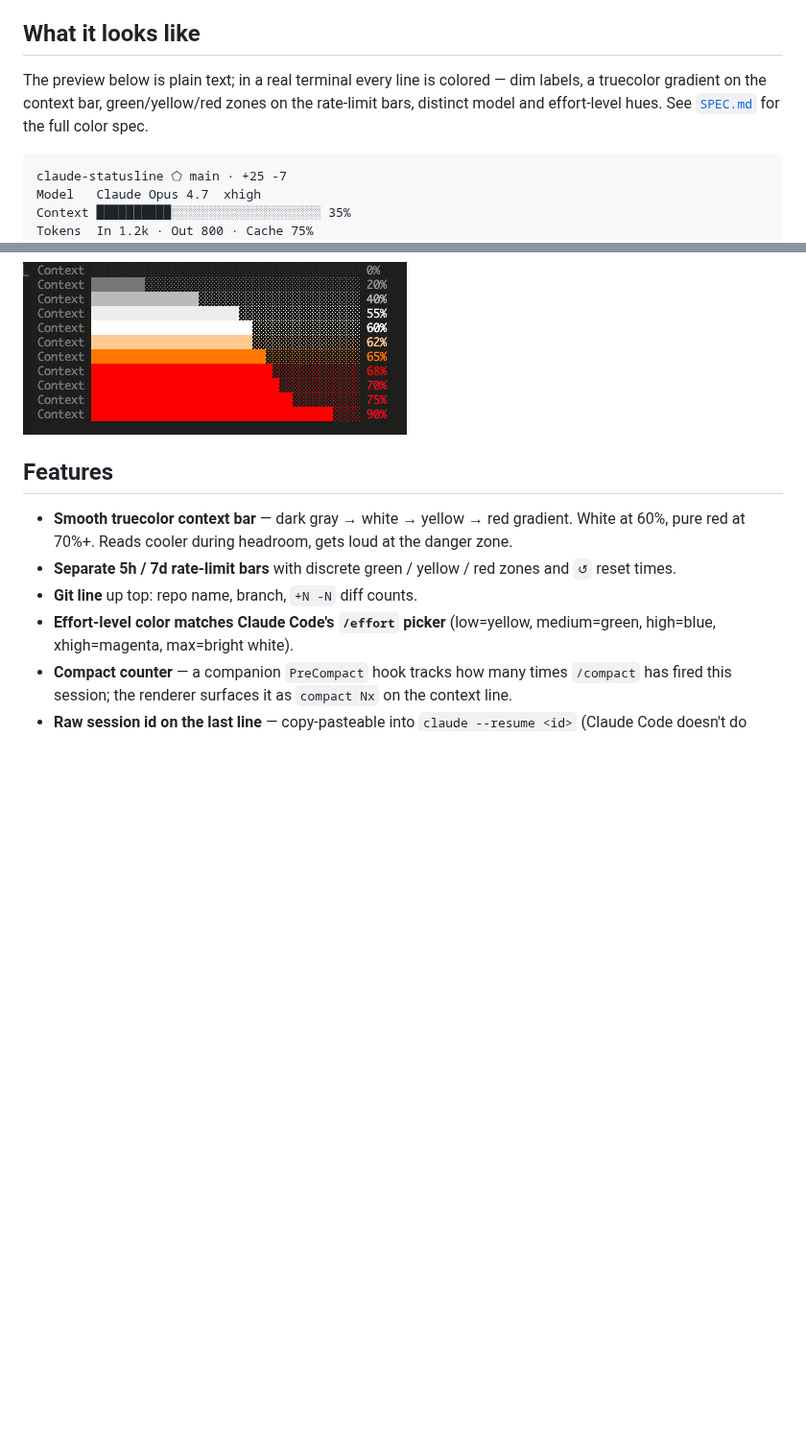
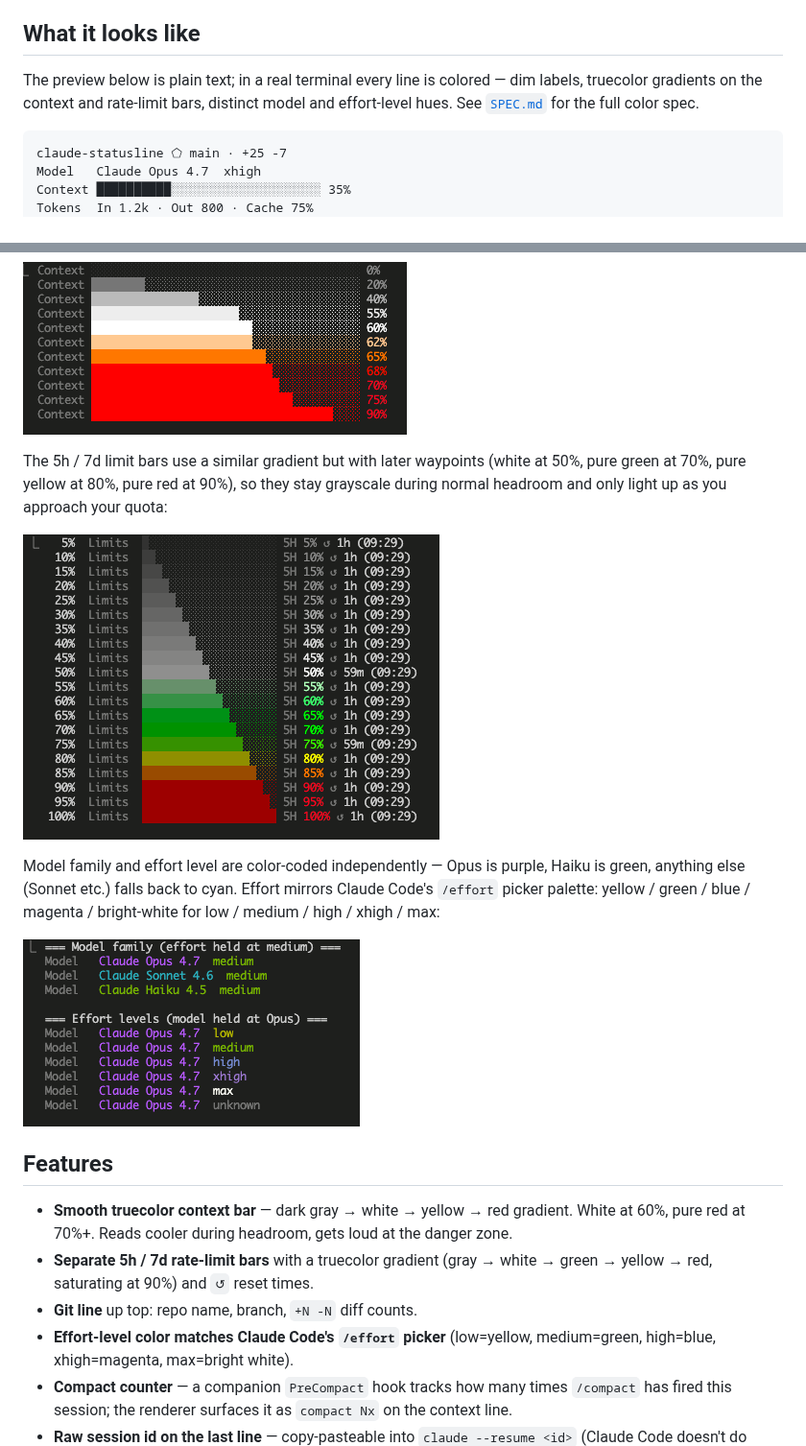
Before and after one commit to howar31/claude-statusline, a Markdown page: README.md, 2 parts joined by grey strips. Shown at 96% size. Drawn GitHub-style; pictures changed too: docs/limit-bar-gradient.png (added), docs/model-effort-colors.png (added); blank space fills up the shorter version.

````diff
--- a/README.md
+++ b/README.md
@@ -4,7 +4,7 @@ A custom 8-line colored statusline for [Claude Code](https://claude.com/claude-c
 
 ## What it looks like
 
-The preview below is plain text; in a real terminal every line is colored — dim labels, a truecolor gradient on the context bar, green/yellow/red zones on the rate-limit bars, distinct model and effort-level hues. See [`SPEC.md`](SPEC.md) for the full color spec.
+The preview below is plain text; in a real terminal every line is colored — dim labels, truecolor gradients on the context and rate-limit bars, distinct model and effort-level hues. See [`SPEC.md`](SPEC.md) for the full color spec.
 
 ```
 claude-statusline ⬠ main · +25 -7
@@ -21,10 +21,18 @@ The context bar is a smooth truecolor gradient — darkest gray at 0%, white at
 
 ![Context bar color gradient from 0% to 90%](docs/context-bar-gradient.png)
 
+The 5h / 7d limit bars use a similar gradient but with later waypoints (white at 50%, pure green at 70%, pure yellow at 80%, pure red at 90%), so they stay grayscale during normal headroom and only light up as you approach your quota:
+
+![Limit bar color gradient from 5% to 100%](docs/limit-bar-gradient.png)
+
+Model family and effort level are color-coded independently — Opus is purple, Haiku is green, anything else (Sonnet etc.) falls back to cyan. Effort mirrors Claude Code's `/effort` picker palette: yellow / green / blue / magenta / bright-white for low / medium / high / xhigh / max:
+
+![Model family and effort level color swatches](docs/model-effort-colors.png)
+
 ## Features
 
 - **Smooth truecolor context bar** — dark gray → white → yellow → red gradient. White at 60%, pure red at 70%+. Reads cooler during headroom, gets loud at the danger zone.
-- **Separate 5h / 7d rate-limit bars** with discrete green / yellow / red zones and `↺` reset times.
+- **Separate 5h / 7d rate-limit bars** with a truecolor gradient (gray → white → green → yellow → red, saturating at 90%) and `↺` reset times.
 - **Git line** up top: repo name, branch, `+N -N` diff counts.
 - **Effort-level color matches Claude Code's `/effort` picker** (low=yellow, medium=green, high=blue, xhigh=magenta, max=bright white).
 - **Compact counter** — a companion `PreCompact` hook tracks how many times `/compact` has fired this session; the renderer surfaces it as `compact Nx` on the context line.
````
Also changed, not shown: CLAUDE.md (+1 -1 lines), SPEC.md (+8 -6 lines), 1 other file.
